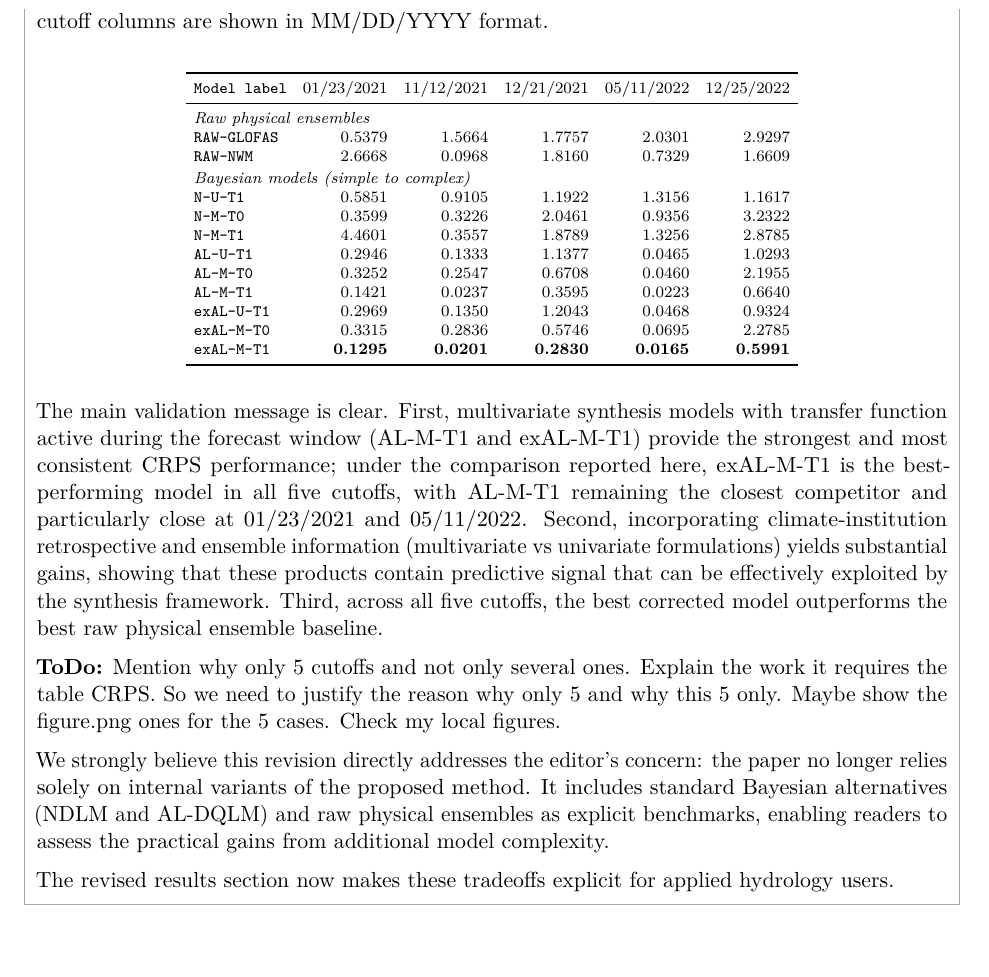
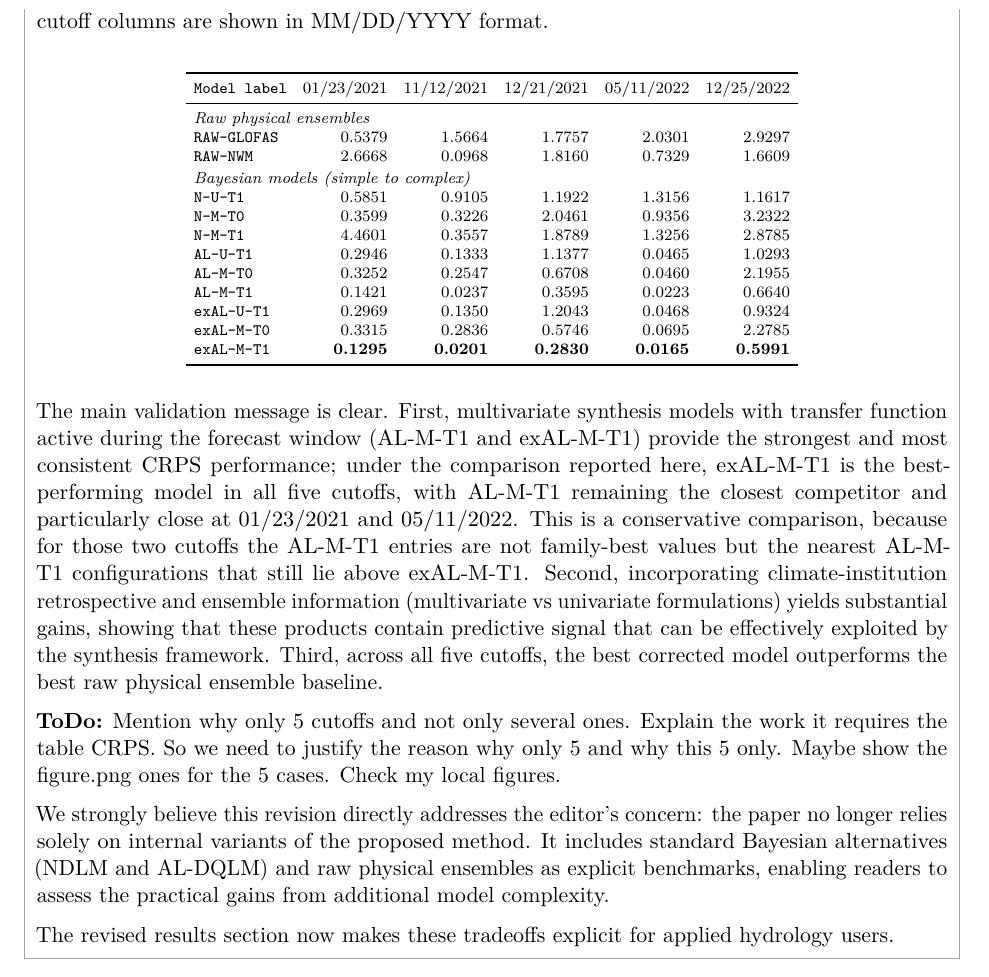
Before and after one commit to AntonioAPDL/Corrections---Project-1, a LaTeX document (main.tex): part of page 6 of 20, cut so that both start at the same text. Compiled offline with pdfLaTeX.

Commit message:
Clarify conservative AL-M-T1 comparison wording

```diff
--- a/main.tex
+++ b/main.tex
@@ -300,7 +300,7 @@ exAL-M-T1 & \textbf{0.1295} & \textbf{0.0201} & \textbf{0.2830} & \textbf{0.0165
 \end{tabular}
 \end{center}
 
-The main validation message is clear. First, multivariate synthesis models with transfer function active during the forecast window (AL-M-T1 and exAL-M-T1) provide the strongest and most consistent CRPS performance; under the comparison reported here, exAL-M-T1 is the best-performing model in all five cutoffs, with AL-M-T1 remaining the closest competitor and particularly close at 01/23/2021 and 05/11/2022. Second, incorporating climate-institution retrospective and ensemble information (multivariate vs univariate formulations) yields substantial gains, showing that these products contain predictive signal that can be effectively exploited by the synthesis framework. Third, across all five cutoffs, the best corrected model outperforms the best raw physical ensemble baseline.
+The main validation message is clear. First, multivariate synthesis models with transfer function active during the forecast window (AL-M-T1 and exAL-M-T1) provide the strongest and most consistent CRPS performance; under the comparison reported here, exAL-M-T1 is the best-performing model in all five cutoffs, with AL-M-T1 remaining the closest competitor and particularly close at 01/23/2021 and 05/11/2022. This is a conservative comparison, because for those two cutoffs the AL-M-T1 entries are not family-best values but the nearest AL-M-T1 configurations that still lie above exAL-M-T1. Second, incorporating climate-institution retrospective and ensemble information (multivariate vs univariate formulations) yields substantial gains, showing that these products contain predictive signal that can be effectively exploited by the synthesis framework. Third, across all five cutoffs, the best corrected model outperforms the best raw physical ensemble baseline.
 
 
 \textbf{ToDo:} Mention why only 5 cutoffs and not only several ones. Explain the work it requires the table CRPS. So we need to justify the reason why only 5 and why this 5 only. Maybe show the figure.png ones for the 5 cases. Check my local figures.
```
